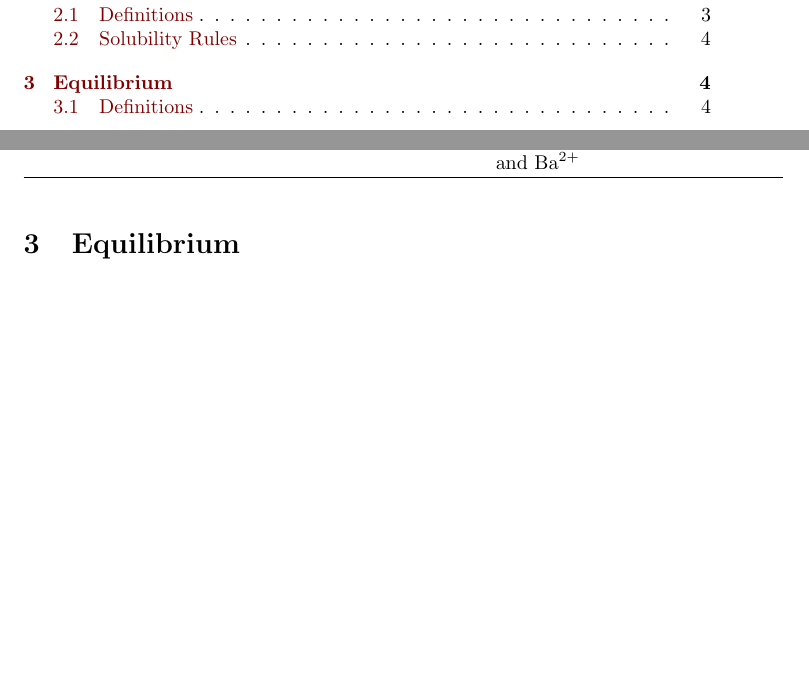
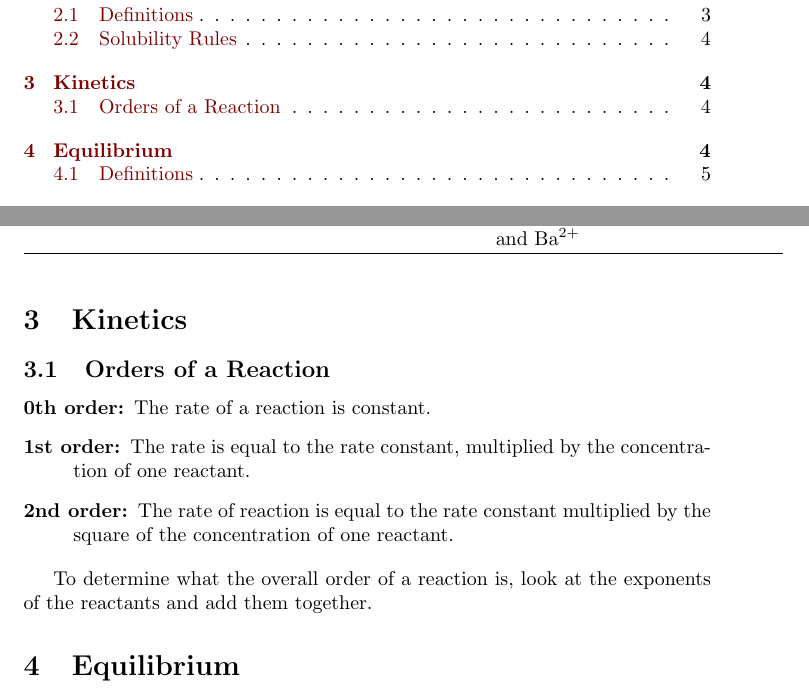
Before and after one commit to AnthonySuper/AP-Chemistry-Study-Guide, a LaTeX document (fullstudy.tex): two parts of pages 1 and 4 of 9, joined at a grey line, cut so that both start at the same text, the shorter picture padded with empty space. Compiled offline with pdfLaTeX.

Commit message:
I did things

```diff
--- a/fullstudy.tex
+++ b/fullstudy.tex
@@ -86,6 +86,16 @@ Compounds Containing & \ce{S^2-} & Compounds of \ce{NH4+}, the alkali metal cati
 & \ce{OH-} & Compounds of the alkali metal catoins and \ce{NH4+}, \ce{Ca^2+}, \ce{Sr^2+}, and \ce{Ba^2+}\\
 \hline \\
 \end{tabular}
+\section{Kinetics}
+\subsection{Orders of a Reaction}
+\begin{description}
+\item[0th order:] The rate of a reaction is constant.
+\item[1st order:] The rate is equal to the rate constant, multiplied by the concentration of one reactant.
+\item[2nd order:] The rate of reaction is equal to the rate constant multiplied by the square of the concentration of one reactant.
+\end{description}
+
+To determine what the overall order of a reaction is, look at the exponents of the reactants and add them together.
+
 \section{Equilibrium}
 Equilibrium reactions are often solved with \hyperref[sec:ICE]{ICE Tables.}
 Take a look at that section.
```
Also changed, not shown: fullstudy.tex (1 more changed lines).
